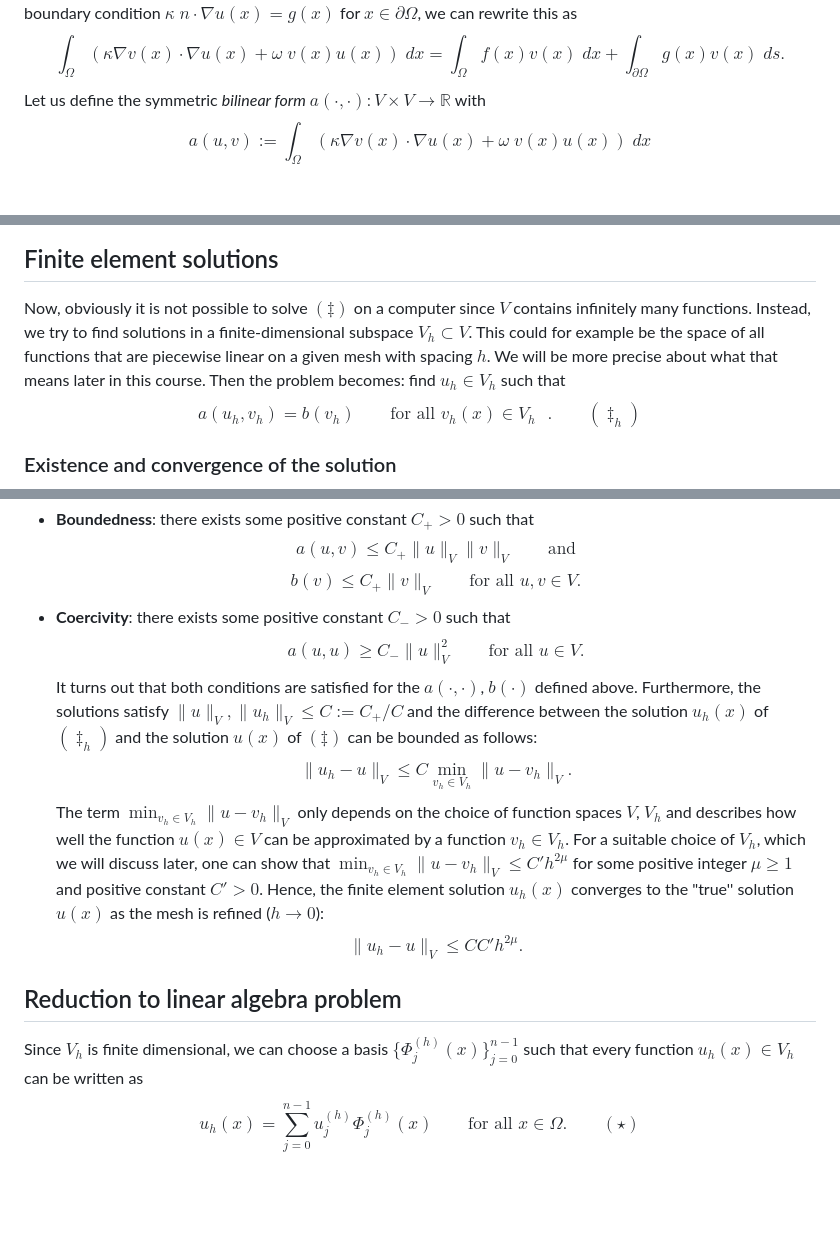
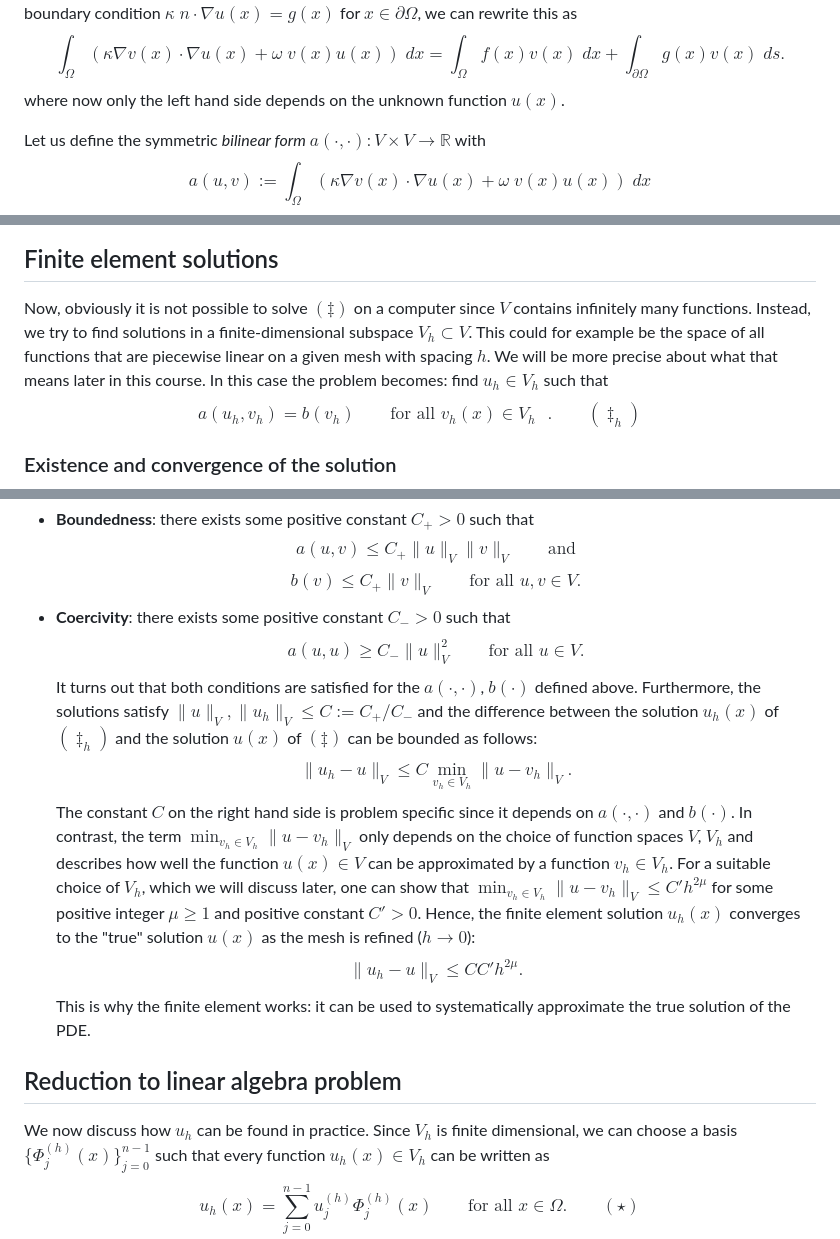
Before and after one commit to eikehmueller/ma32070, a Markdown page: lectures/MathematicalBackground.md, 3 parts joined by grey strips. Rendered like a GitHub page; blank space fills up the shorter version.

Commit message:
Some polishing

```diff
--- a/lectures/MathematicalBackground.md
+++ b/lectures/MathematicalBackground.md
@@ -27,6 +27,8 @@ Crucially, only first derivatives of the solution $u(x)$ and test function $v(x)
 $$
 \int_\Omega \left(\kappa \nabla v(x) \cdot \nabla  u(x) + \omega\; v(x) u(x)\right)\;dx  = \int_\Omega f(x) v(x)\;dx + \int_{\partial \Omega} g(x) v(x)\;ds.
 $$
+where now only the left hand side depends on the unknown function $u(x)$.
+
 Let us define the symmetric *bilinear form* $a(\cdot,\cdot): V\times V \rightarrow \mathbb{R}$  with
 $$
 a(u,v) := \int_\Omega \left(\kappa \nabla v(x) \cdot \nabla  u(x) + \omega\; v(x) u(x)\right)\;dx
@@ -51,7 +53,7 @@ a(u,v) = b(v) \qquad \text{for all $v(x)\in V$}.\qquad(\ddagger)
 $$
 
 ## Finite element solutions
-Now, obviously it is not possible to solve $(\ddagger)$ on a computer since $V$ contains infinitely many functions. Instead, we try to find solutions in a finite-dimensional subspace $V_h\subset V$. This could for example be the space of all functions that are piecewise linear on a given mesh with spacing $h$. We will be more precise about what that means later in this course. Then the problem becomes: find $u_h\in V_h$ such that
+Now, obviously it is not possible to solve $(\ddagger)$ on a computer since $V$ contains infinitely many functions. Instead, we try to find solutions in a finite-dimensional subspace $V_h\subset V$. This could for example be the space of all functions that are piecewise linear on a given mesh with spacing $h$. We will be more precise about what that means later in this course. In this case the problem becomes: find $u_h\in V_h$ such that
 $$
 a(u_h,v_h) = b(v_h) \qquad \text{for all $v_h(x)\in V_h$ }.\qquad(\ddagger_h)
 $$
@@ -66,17 +68,18 @@ $$b(v) \le C_+ \|v\|_V \qquad\text{for all $u,v\in V$}.$$
 $$
 a(u,u) \ge C_- \|u\|_V^2 \qquad\text{for all $u\in V$}.
 $$
-It turns out that both conditions are satisfied for the $a(\cdot,\cdot)$, $b(\cdot)$ defined above. Furthermore, the solutions satisfy $\|u\|_V,\|u_h\|_V\le C:=C_+/C$ and the difference between the solution $u_h(x)$ of $(\ddagger_h)$ and the solution $u(x)$ of $(\ddagger)$ can be bounded as follows:
+It turns out that both conditions are satisfied for the $a(\cdot,\cdot)$, $b(\cdot)$ defined above. Furthermore, the solutions satisfy $\|u\|_V,\|u_h\|_V\le C:=C_+/C_-$ and the difference between the solution $u_h(x)$ of $(\ddagger_h)$ and the solution $u(x)$ of $(\ddagger)$ can be bounded as follows:
 $$
 \|u_h - u\|_V \le C \min_{v_h\in V_h}\|u-v_h\|_V.
 $$
-The term $\min_{v_h\in V_h}\|u-v_h\|_V$ only depends on the choice of function spaces $V$, $V_h$ and describes how well the function $u(x) \in V$ can be approximated by a function $v_h\in V_h$. For a suitable choice of $V_h$, which we will discuss later, one can show that $\min_{v_h\in V_h}\|u-v_h\|_V\le C' h^{2\mu}$ for some positive integer $\mu\ge 1$ and positive constant $C'>0$. Hence, the finite element solution $u_h(x)$ converges to the "true'' solution $u(x)$ as the mesh is refined ($h\rightarrow 0$):
+The constant $C$ on the right hand side is problem specific since it depends on $a(\cdot,\cdot)$ and $b(\cdot)$. In contrast, the term $\min_{v_h\in V_h}\|u-v_h\|_V$ only depends on the choice of function spaces $V$, $V_h$ and describes how well the function $u(x) \in V$ can be approximated by a function $v_h\in V_h$. For a suitable choice of $V_h$, which we will discuss later, one can show that $\min_{v_h\in V_h}\|u-v_h\|_V\le C' h^{2\mu}$ for some positive integer $\mu\ge 1$ and positive constant $C'>0$. Hence, the finite element solution $u_h(x)$ converges to the "true" solution $u(x)$ as the mesh is refined ($h\rightarrow 0$):
 $$
 \|u_h - u\|_V \le C C' h^{2\mu}.
 $$
+This is why the finite element works: it can be used to systematically approximate the true solution of the PDE.
 
 ## Reduction to linear algebra problem
-Since $V_h$ is finite dimensional, we can choose a basis $\{\Phi^{(h)}_j(x)\}_{j=0}^{n-1}$ such that every function $u_h(x)\in V_h$ can be written as
+We now discuss how $u_h$ can be found in practice. Since $V_h$ is finite dimensional, we can choose a basis $\{\Phi^{(h)}_j(x)\}_{j=0}^{n-1}$ such that every function $u_h(x)\in V_h$ can be written as
 $$
 u_h(x) = \sum_{j=0}^{n-1} u^{(h)}_j \Phi^{(h)}_j(x) \qquad\text{for all $x\in\Omega$.}\qquad(\star)
 $$
```
